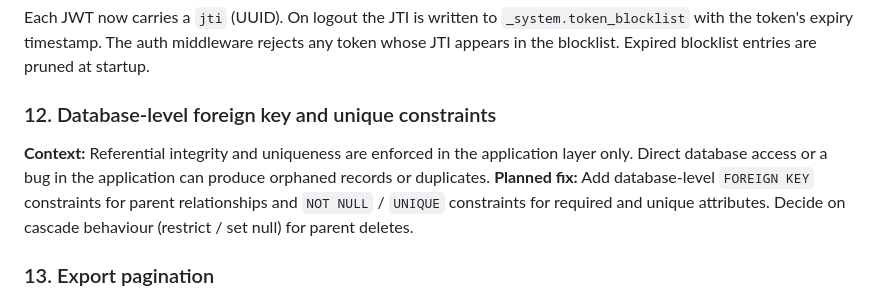
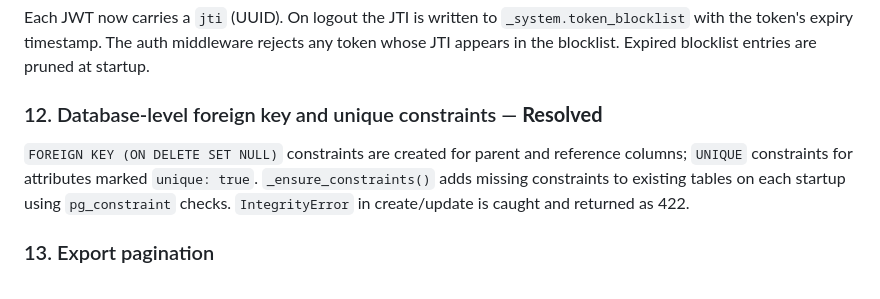
Before and after one commit to planemarlin/minimdm, a Markdown page: docs/known_issues.md, the part around the change. Drawn GitHub-style.

```diff
--- a/docs/known_issues.md
+++ b/docs/known_issues.md
@@ -101,9 +101,8 @@ These issues should be addressed before the first deployment with live users.
 ### 11. Token revocation on logout — **Resolved**
 Each JWT now carries a `jti` (UUID). On logout the JTI is written to `_system.token_blocklist` with the token's expiry timestamp. The auth middleware rejects any token whose JTI appears in the blocklist. Expired blocklist entries are pruned at startup.
 
-### 12. Database-level foreign key and unique constraints
-**Context:** Referential integrity and uniqueness are enforced in the application layer only. Direct database access or a bug in the application can produce orphaned records or duplicates.
-**Planned fix:** Add database-level `FOREIGN KEY` constraints for parent relationships and `NOT NULL` / `UNIQUE` constraints for required and unique attributes. Decide on cascade behaviour (restrict / set null) for parent deletes.
+### 12. Database-level foreign key and unique constraints — **Resolved**
+`FOREIGN KEY (ON DELETE SET NULL)` constraints are created for parent and reference columns; `UNIQUE` constraints for attributes marked `unique: true`. `_ensure_constraints()` adds missing constraints to existing tables on each startup using `pg_constraint` checks. `IntegrityError` in create/update is caught and returned as 422.
 
 ### 13. Export pagination
 **Context:** Export endpoints load the entire result set into memory before streaming. On large tables this risks out-of-memory errors.
```
Also changed, not shown: Changelog.md (+1 -0 lines).
